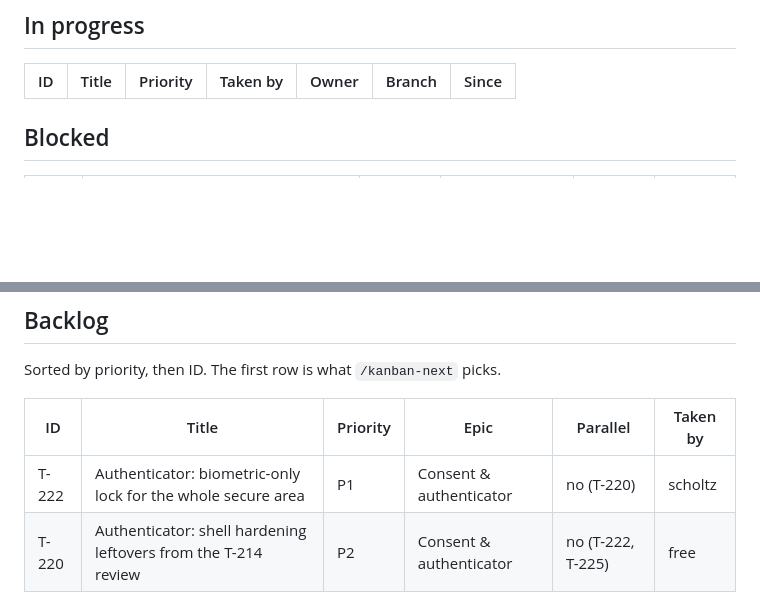
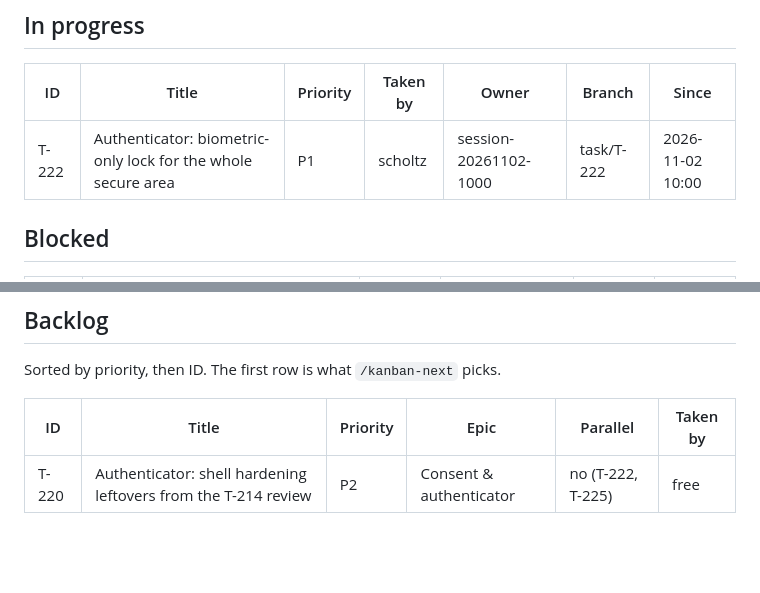
Before and after one commit to scholtz/biatec-chat, a Markdown page: kanban/BOARD.md, 2 parts joined by grey strips. Rendered like a GitHub page; blank space fills up the shorter version.

Commit message:
kanban: claim T-222
Co-Authored-By: Claude Sonnet 5.5 <noreply@anthropic.com>

```diff
--- a/kanban/BOARD.md
+++ b/kanban/BOARD.md
@@ -14,6 +14,7 @@ Updated: 2026-11-02 12:11 · Tasks: 179 total · backlog 2 · in-progress 0 · b
 
 | ID | Title | Priority | Taken by | Owner | Branch | Since |
 |---|---|---|---|---|---|---|
+| T-222 | Authenticator: biometric-only lock for the whole secure area | P1 | scholtz | session-20261102-1000 | task/T-222 | 2026-11-02 10:00 |
 
 ## Blocked
 
@@ -31,7 +32,6 @@ Sorted by priority, then ID. The first row is what `/kanban-next` picks.
 
 | ID | Title | Priority | Epic | Parallel | Taken by |
 |---|---|---|---|---|---|
-| T-222 | Authenticator: biometric-only lock for the whole secure area | P1 | Consent & authenticator | no (T-220) | scholtz |
 | T-220 | Authenticator: shell hardening leftovers from the T-214 review | P2 | Consent & authenticator | no (T-222, T-225) | free |
 
 ## Done
```
Also changed, not shown: other parts of kanban/BOARD.md (+3 -2 lines), kanban/tasks/T-222-authenticator-biometric-app-lock.md (+5 -4 lines).
